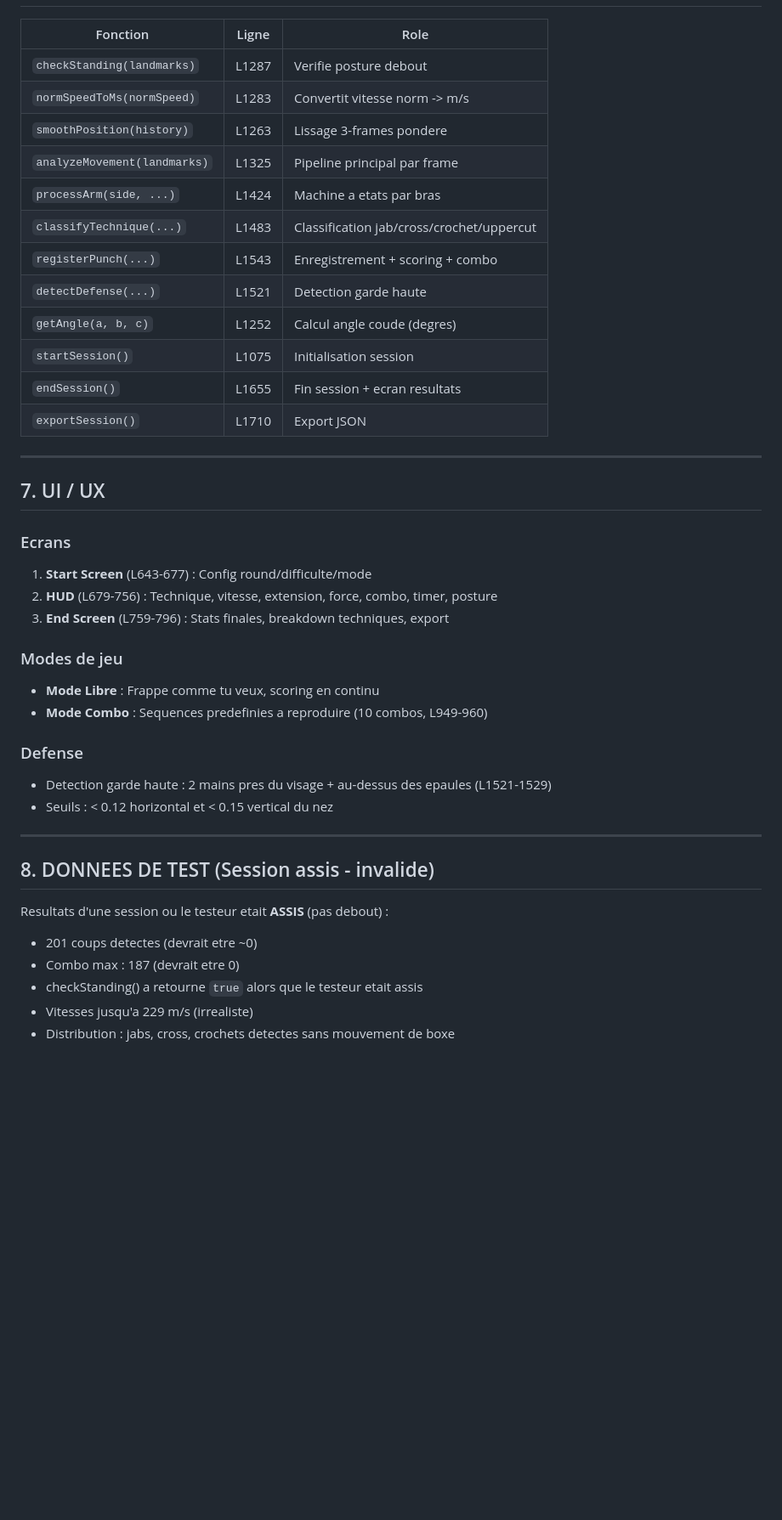
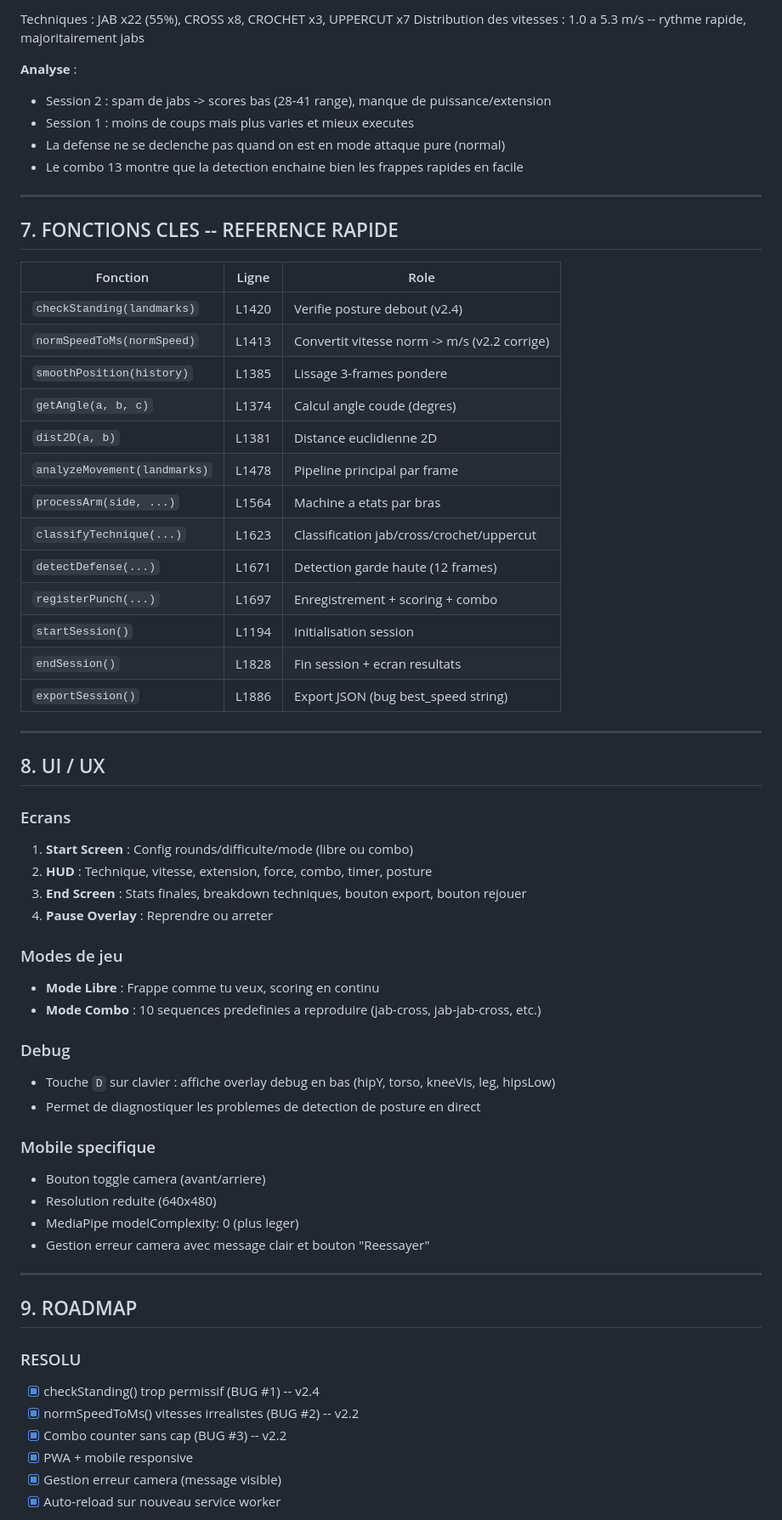
Before and after one commit to Kilua18/combat-ai, a Markdown page: PROJECT-BRIEF.md, the part around one of its changes. Shown at 85% size. Rendered like a GitHub page; blank space fills up the shorter version.

```diff
--- a/PROJECT-BRIEF.md
+++ b/PROJECT-BRIEF.md
@@ -156,44 +247,65 @@ STANDING_THRESHOLD = 0.15    // Ratio minimum torse pour etre debout
+Techniques : JAB x22 (55%), CROSS x8, CROCHET x3, UPPERCUT x7
+Distribution des vitesses : 1.0 a 5.3 m/s -- rythme rapide, majoritairement jabs
+
+**Analyse** :
+- Session 2 : spam de jabs -> scores bas (28-41 range), manque de puissance/extension
+- Session 1 : moins de coups mais plus varies et mieux executes
+- La defense ne se declenche pas quand on est en mode attaque pure (normal)
+- Le combo 13 montre que la detection enchaine bien les frappes rapides en facile
+
+---
+
+## 7. FONCTIONS CLES -- REFERENCE RAPIDE
 
 | Fonction | Ligne | Role |
 |----------|-------|------|
-| `checkStanding(landmarks)` | L1287 | Verifie posture debout |
-| `normSpeedToMs(normSpeed)` | L1283 | Convertit vitesse norm -> m/s |
-| `smoothPosition(history)` | L1263 | Lissage 3-frames pondere |
-| `analyzeMovement(landmarks)` | L1325 | Pipeline principal par frame |
-| `processArm(side, ...)` | L1424 | Machine a etats par bras |
-| `classifyTechnique(...)` | L1483 | Classification jab/cross/crochet/uppercut |
-| `registerPunch(...)` | L1543 | Enregistrement + scoring + combo |
-| `detectDefense(...)` | L1521 | Detection garde haute |
-| `getAngle(a, b, c)` | L1252 | Calcul angle coude (degres) |
-| `startSession()` | L1075 | Initialisation session |
-| `endSession()` | L1655 | Fin session + ecran resultats |
-| `exportSession()` | L1710 | Export JSON |
+| `checkStanding(landmarks)` | L1420 | Verifie posture debout (v2.4) |
+| `normSpeedToMs(normSpeed)` | L1413 | Convertit vitesse norm -> m/s (v2.2 corrige) |
+| `smoothPosition(history)` | L1385 | Lissage 3-frames pondere |
+| `getAngle(a, b, c)` | L1374 | Calcul angle coude (degres) |
+| `dist2D(a, b)` | L1381 | Distance euclidienne 2D |
+| `analyzeMovement(landmarks)` | L1478 | Pipeline principal par frame |
+| `processArm(side, ...)` | L1564 | Machine a etats par bras |
+| `classifyTechnique(...)` | L1623 | Classification jab/cross/crochet/uppercut |
+| `detectDefense(...)` | L1671 | Detection garde haute (12 frames) |
+| `registerPunch(...)` | L1697 | Enregistrement + scoring + combo |
+| `startSession()` | L1194 | Initialisation session |
+| `endSession()` | L1828 | Fin session + ecran resultats |
+| `exportSession()` | L1886 | Export JSON (bug best_speed string) |
 
 ---
 
-## 7. UI / UX
+## 8. UI / UX
 
 ### Ecrans
-1. **Start Screen** (L643-677) : Config round/difficulte/mode
-2. **HUD** (L679-756) : Technique, vitesse, extension, force, combo, timer, posture
-3. **End Screen** (L759-796) : Stats finales, breakdown techniques, export
+1. **Start Screen** : Config rounds/difficulte/mode (libre ou combo)
+2. **HUD** : Technique, vitesse, extension, force, combo, timer, posture
+3. **End Screen** : Stats finales, breakdown techniques, bouton export, bouton rejouer
+4. **Pause Overlay** : Reprendre ou arreter
 
 ### Modes de jeu
 - **Mode Libre** : Frappe comme tu veux, scoring en continu
-- **Mode Combo** : Sequences predefinies a reproduire (10 combos, L949-960)
+- **Mode Combo** : 10 sequences predefinies a reproduire (jab-cross, jab-jab-cross, etc.)
 
-### Defense
-- Detection garde haute : 2 mains pres du visage + au-dessus des epaules (L1521-1529)
-- Seuils : < 0.12 horizontal et < 0.15 vertical du nez
+### Debug
+- Touche `D` sur clavier : affiche overlay debug en bas (hipY, torso, kneeVis, leg, hipsLow)
+- Permet de diagnostiquer les problemes de detection de posture en direct
+
+### Mobile specifique
+- Bouton toggle camera (avant/arriere)
+- Resolution reduite (640x480)
+- MediaPipe modelComplexity: 0 (plus leger)
+- Gestion erreur camera avec message clair et bouton "Reessayer"
 
 ---
 
-## 8. DONNEES DE TEST (Session assis - invalide)
+## 9. ROADMAP
 
-Resultats d'une session ou le testeur etait **ASSIS** (pas debout) :
-- 201 coups detectes (devrait etre ~0)
-- Combo max : 187 (devrait etre 0)
-- checkStanding() a retourne `true` alors que le testeur etait assis
-- Vitesses jusqu'a 229 m/s (irrealiste)
-- Distribution : jabs, cross, crochets detectes sans mouvement de boxe
+### RESOLU
+- [x] checkStanding() trop permissif (BUG #1) -- v2.4
+- [x] normSpeedToMs() vitesses irrealistes (BUG #2) -- v2.2
+- [x] Combo counter sans cap (BUG #3) -- v2.2
+- [x] PWA + mobile responsive
+- [x] Gestion erreur camera (message visible)
+- [x] Auto-reload sur nouveau service worker
 
```
Also changed, not shown: other parts of PROJECT-BRIEF.md (+213 -102 lines).
